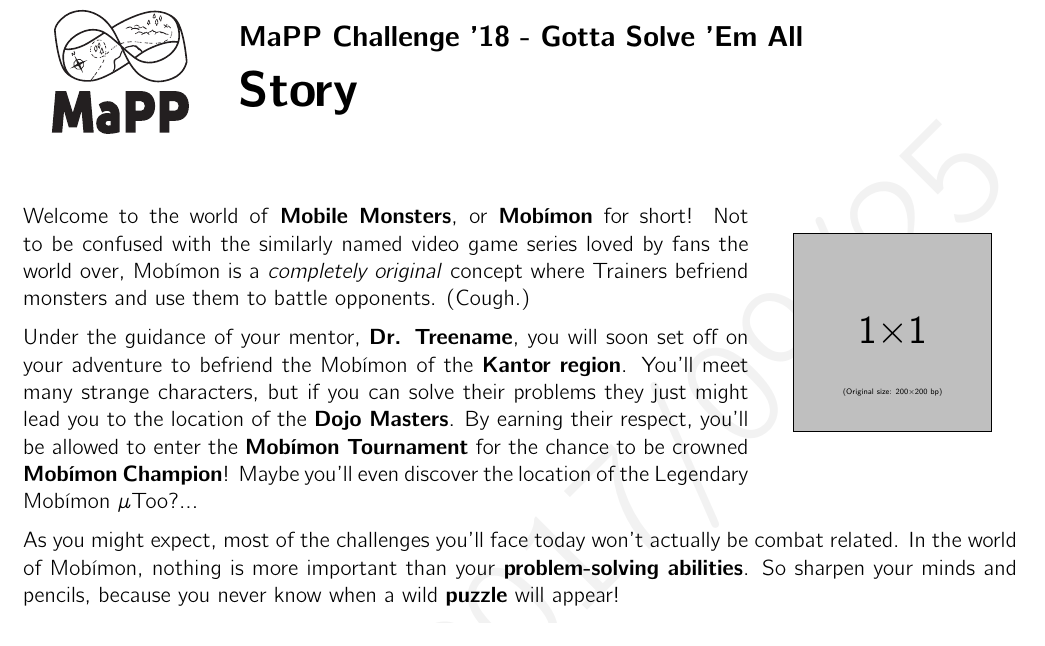
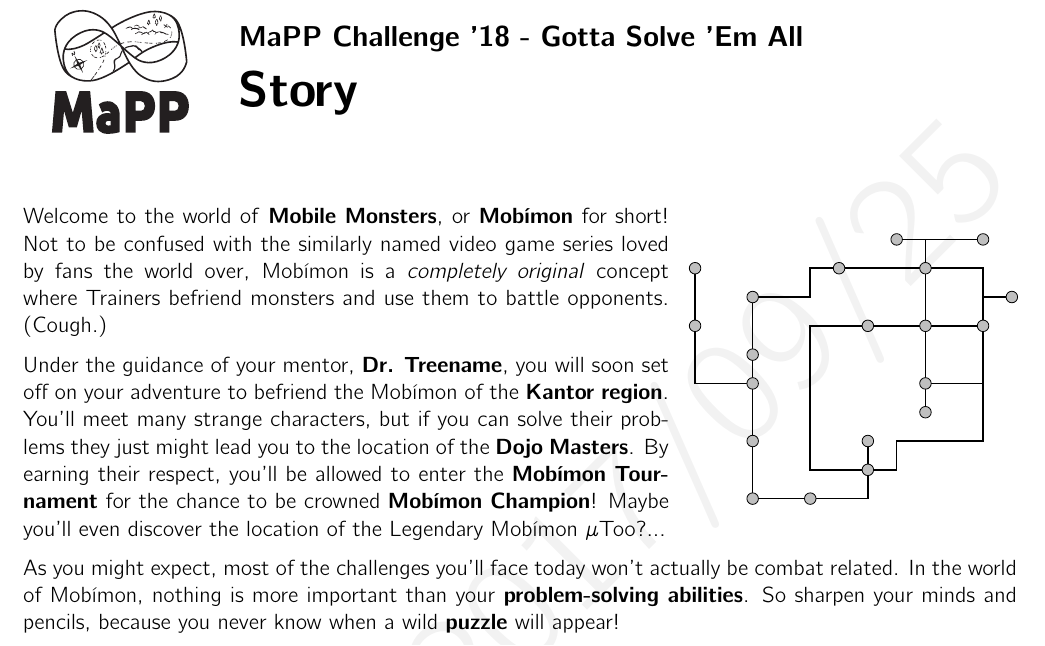
Before and after one commit to MaPPmath/challenge18, a LaTeX document (mapp-challenge-18-game-book.tex, which reads overview/story.tex): part of page 3 of 47, cut so that both start at the same text. Compiled offline with pdfLaTeX.

Commit message:
replace placeholder with kantor map

```diff
--- a/overview/story.tex
+++ b/overview/story.tex
@@ -1,9 +1,41 @@
 %!TEX root =../mapp-challenge-18-game-book.tex
 % ^ leave for LaTeXTools build functionality
 
-\begin{wrapfigure}{r}{0.25\textwidth} %this figure will be at the right
+\begin{wrapfigure}{r}{0.33\textwidth} %this figure will be at the right
     \centering
-    \includegraphics[width=0.2\textwidth]{example-image-1x1}
+      \begin{tikzpicture}[x=0.2in,y=0.2in,every node/.style={circle,fill=lightgray,
+                          draw=black,text width=1em,align=center}]
+        \draw[thick] (2,0) -- (2,7) -- (4,7) -- (4,8) -- (10,8) --
+              (10,2) -- (7,2) -- (7,1) -- (6,1) -- (6,0) -- (2,0);
+        \draw[thick] (8,9) -- (8,3);
+        \draw[thick] (8,4) -- (10,4);
+        \draw[thick] (7,9) -- (10,9);
+        \draw[thick] (10,6) -- (4,6) -- (4,1) -- (6,1);
+        \draw[thick] (10,7) -- (11,7);
+        \draw[thick] (2,4) -- (0,4) -- (0,8);
+        \draw[thick] (6,1) -- (6,2);
+
+        \draw[fill=lightgray,draw=black] (2,2) circle (0.2);
+        \draw[fill=lightgray,draw=black] (2,4) circle (0.2);
+        \draw[fill=lightgray,draw=black] (2,5) circle (0.2);
+        \draw[fill=lightgray,draw=black] (2,7) circle (0.2);
+        \draw[fill=lightgray,draw=black] (5,8) circle (0.2);
+        \draw[fill=lightgray,draw=black] (8,8) circle (0.2);
+        \draw[fill=lightgray,draw=black] (10,9) circle (0.2);
+        \draw[fill=lightgray,draw=black] (8,4) circle (0.2);
+        \draw[fill=lightgray,draw=black] (8,3) circle (0.2);
+        \draw[fill=lightgray,draw=black] (10,6) circle (0.2);
+        \draw[fill=lightgray,draw=black] (6,6) circle (0.2);
+        \draw[fill=lightgray,draw=black] (8,6) circle (0.2);
+        \draw[fill=lightgray,draw=black] (6,1) circle (0.2);
+        \draw[fill=lightgray,draw=black] (6,2) circle (0.2);
+        \draw[fill=lightgray,draw=black] (4,0) circle (0.2);
+        \draw[fill=lightgray,draw=black] (2,0) circle (0.2);
+        \draw[fill=lightgray,draw=black] (11,7) circle (0.2);
+        \draw[fill=lightgray,draw=black] (0,6) circle (0.2);
+        \draw[fill=lightgray,draw=black] (0,8) circle (0.2);
+        \draw[fill=lightgray,draw=black] (7,9) circle (0.2);
+      \end{tikzpicture}
 \end{wrapfigure}
 
 Welcome to the world of \textbf{Mobile Monsters}, or \textbf{\mappMobimon}
```
Also changed, not shown: mapp-challenge-18-game-book.pdf.
